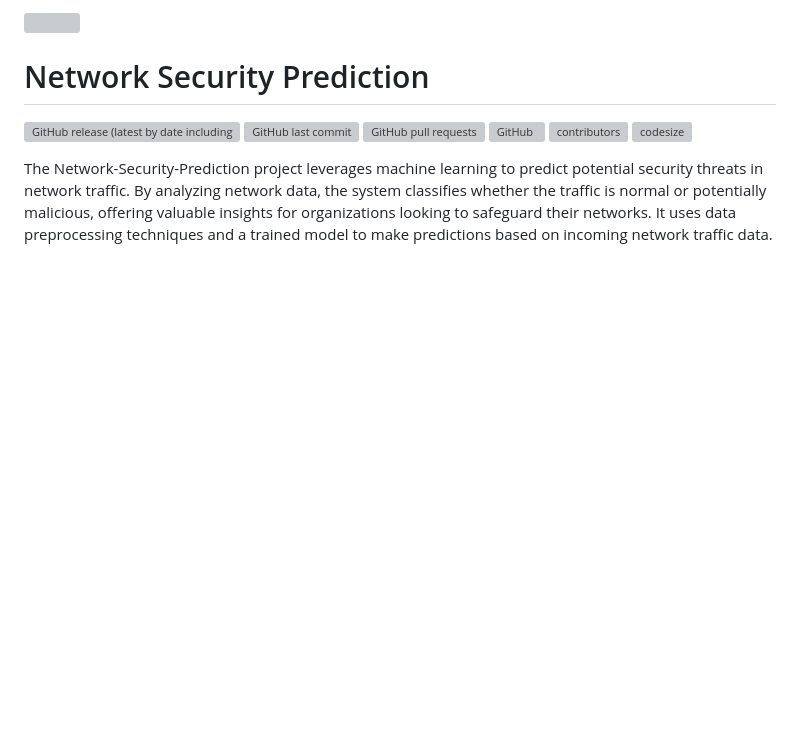
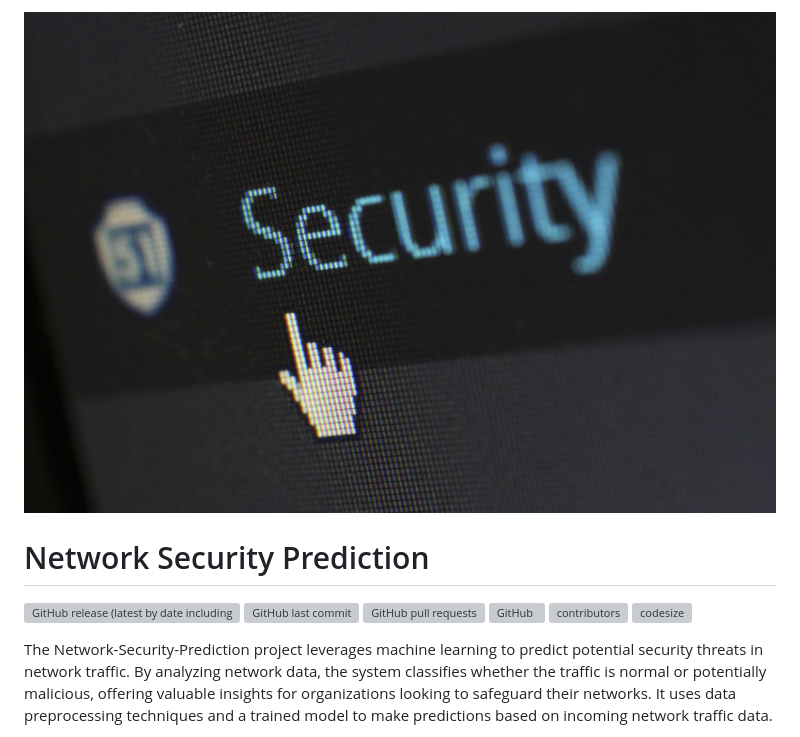
Before and after one commit to Ambigapathi-V/Network-Security, a Markdown page: README.md, the part around the change. Drawn GitHub-style; blank space fills up the shorter version; grey boxes are pictures that could not be loaded.

```diff
--- a/README.md
+++ b/README.md
@@ -1,5 +1,5 @@
 
-![](img\pexels-pixabay-60504.jpg)
+![](https://github.com/Ambigapathi-V/Network-Security/blob/main/img/pexels-pixabay-60504.jpg)
 
 # Network Security Prediction
 ![GitHub release (latest by date including pre-releases)](https://img.shields.io/github/v/release/Ambigapathi-V/Network-Security?include_prereleases)
```
